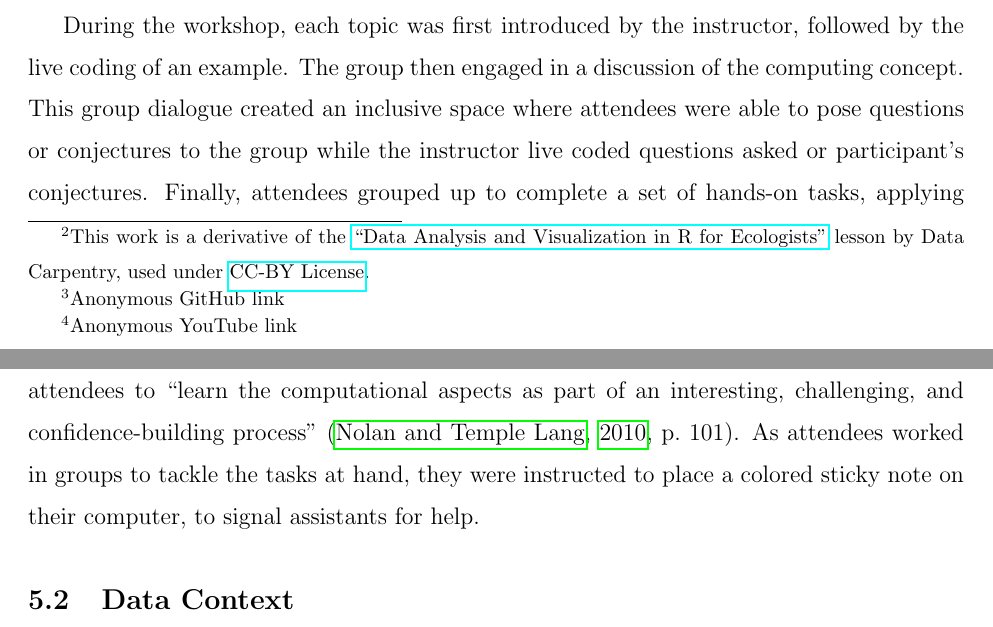
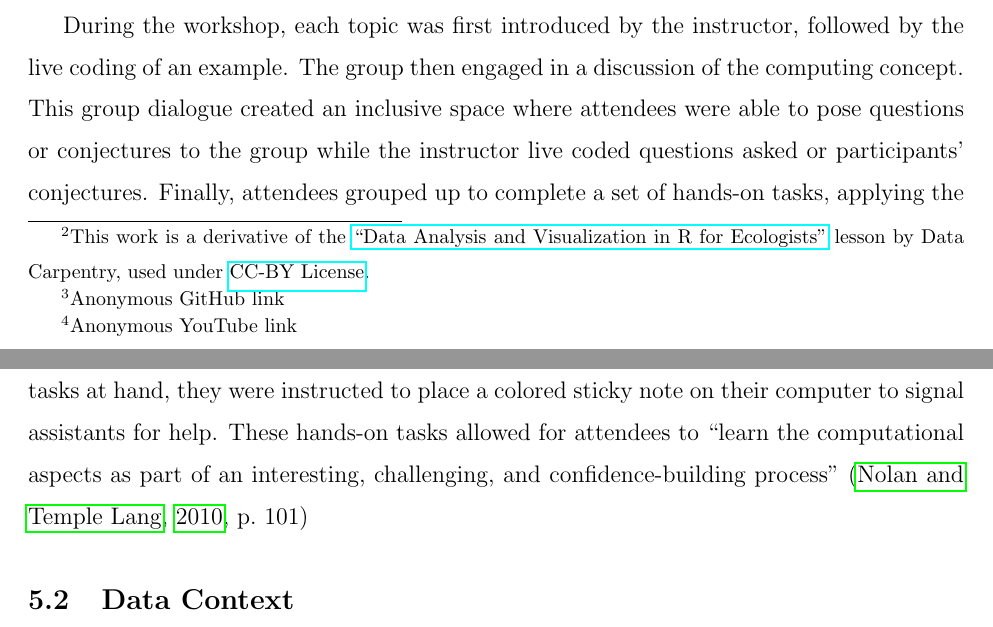
Before and after one commit to atheobold/data-science-ws-jse, a LaTeX paper (paper/workshops.tex): two parts of pages 13 and 14 of 31, joined at a grey line, cut so that both start at the same text. Compiled offline with pdfLaTeX.

Commit message:
Minor edits to Pedagogy section

```diff
--- a/paper/workshops.tex
+++ b/paper/workshops.tex
@@ -639,13 +639,14 @@ During the workshop, each topic was first introduced by the instructor,
 followed by the live coding of an example. The group then engaged in a
 discussion of the computing concept. This group dialogue created an inclusive
 space where attendees were able to pose questions or conjectures to the group
-while the instructor live coded questions asked or participant's conjectures.
+while the instructor live coded questions asked or participants' conjectures.
 Finally, attendees grouped up to complete a set of hands-on tasks, applying the
-concepts covered in that section of the workshop. These hands-on tasks allowed
+concepts covered in that section of the workshop. As
+attendees worked in groups to tackle the tasks at hand, they were instructed to
+place a colored sticky note on their computer to signal assistants for help.
+These hands-on tasks allowed
 for attendees to ``learn the computational aspects as part of an interesting,
-challenging, and confidence-building process'' \citep[p.\ 101]{nolan}. As
-attendees worked in groups to tackle the tasks at hand, they were instructed to
-place a colored sticky note on their computer, to signal assistants for help.
+challenging, and confidence-building process'' \citep[p.\ 101]{nolan}
 
 \subsection{Data Context}
 
```
